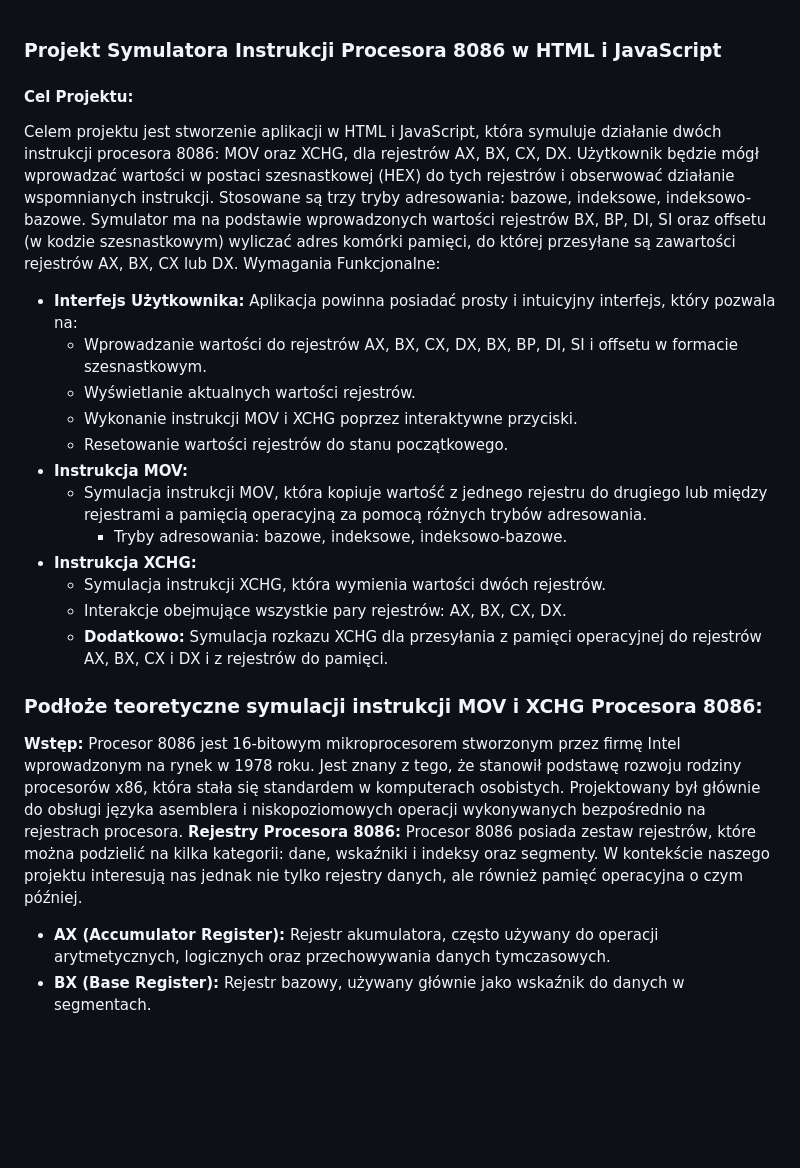
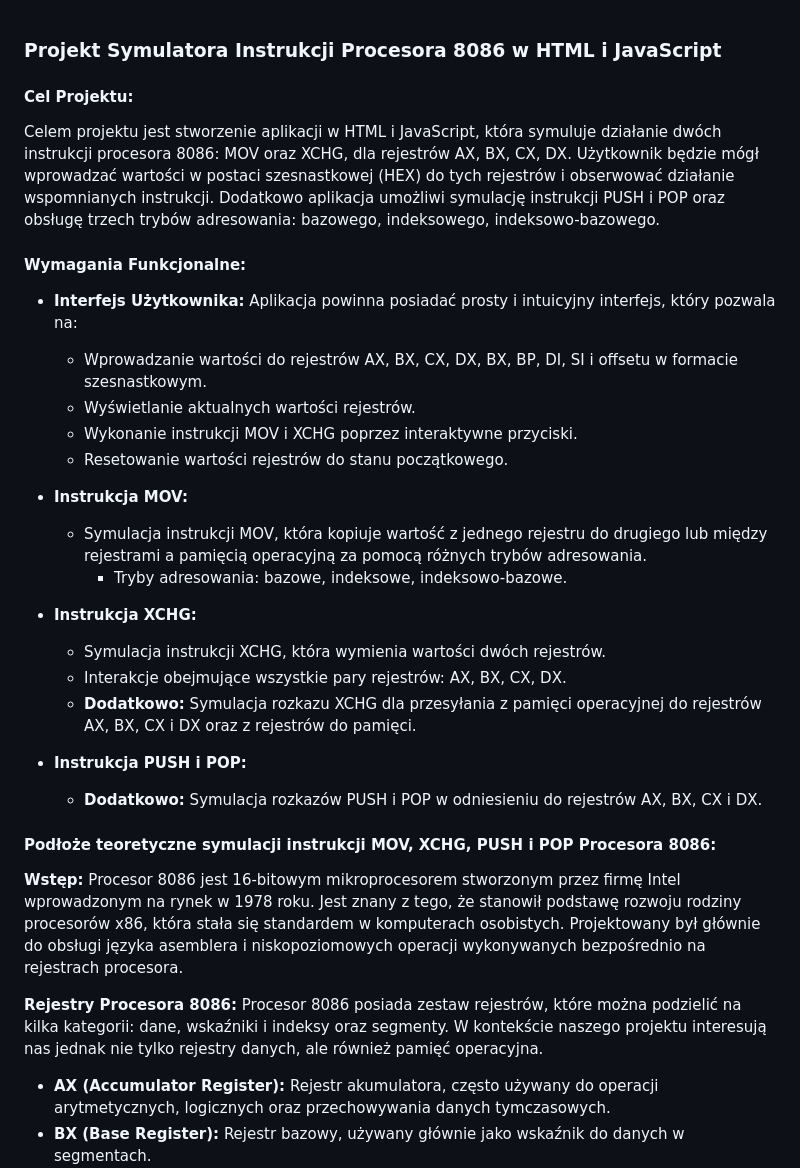
Before and after one commit to szymonkadas/projekt-architektura-systemow-sem1, a Markdown page: README.md, the part around the change printed below. Drawn GitHub-style; blank space fills up the shorter version.

```diff
--- a/README.md
+++ b/README.md
@@ -1,26 +1,42 @@
 ### Projekt Symulatora Instrukcji Procesora 8086 w HTML i JavaScript
+
 #### Cel Projektu:
-Celem projektu jest stworzenie aplikacji w HTML i JavaScript, która symuluje działanie dwóch instrukcji procesora 8086: MOV oraz XCHG, dla rejestrów AX, BX, CX, DX. Użytkownik będzie mógł wprowadzać wartości w postaci szesnastkowej (HEX) do tych rejestrów i obserwować działanie wspomnianych instrukcji.
-Stosowane są trzy tryby adresowania: bazowe, indeksowe, indeksowo-bazowe. Symulator ma na podstawie wprowadzonych wartości rejestrów BX, BP, DI, SI oraz offsetu (w kodzie szesnastkowym) wyliczać adres komórki pamięci, do której przesyłane są zawartości rejestrów AX, BX, CX lub DX.
-Wymagania Funkcjonalne:
+
+Celem projektu jest stworzenie aplikacji w HTML i JavaScript, która symuluje działanie dwóch instrukcji procesora 8086: MOV oraz XCHG, dla rejestrów AX, BX, CX, DX. Użytkownik będzie mógł wprowadzać wartości w postaci szesnastkowej (HEX) do tych rejestrów i obserwować działanie wspomnianych instrukcji. Dodatkowo aplikacja umożliwi symulację instrukcji PUSH i POP oraz obsługę trzech trybów adresowania: bazowego, indeksowego, indeksowo-bazowego.
+
+#### Wymagania Funkcjonalne:
+
 - **Interfejs Użytkownika:**
   Aplikacja powinna posiadać prosty i intuicyjny interfejs, który pozwala na:
+
   - Wprowadzanie wartości do rejestrów AX, BX, CX, DX, BX, BP, DI, SI i offsetu w formacie szesnastkowym.
   - Wyświetlanie aktualnych wartości rejestrów.
   - Wykonanie instrukcji MOV i XCHG poprzez interaktywne przyciski.
   - Resetowanie wartości rejestrów do stanu początkowego.
+
 - **Instrukcja MOV:**
+
   - Symulacja instrukcji MOV, która kopiuje wartość z jednego rejestru do drugiego lub między rejestrami a pamięcią operacyjną za pomocą różnych trybów adresowania.
     - Tryby adresowania: bazowe, indeksowe, indeksowo-bazowe.
+
 - **Instrukcja XCHG:**
+
   - Symulacja instrukcji XCHG, która wymienia wartości dwóch rejestrów.
   - Interakcje obejmujące wszystkie pary rejestrów: AX, BX, CX, DX.
-  - **Dodatkowo:** Symulacja rozkazu XCHG dla przesyłania z pamięci operacyjnej do rejestrów AX, BX, CX i DX i z rejestrów do pamięci.
-### Podłoże teoretyczne symulacji instrukcji MOV i XCHG Procesora 8086:
+  - **Dodatkowo:** Symulacja rozkazu XCHG dla przesyłania z pamięci operacyjnej do rejestrów AX, BX, CX i DX oraz z rejestrów do pamięci.
+
+- **Instrukcja PUSH i POP:**
+
+  - **Dodatkowo:** Symulacja rozkazów PUSH i POP w odniesieniu do rejestrów AX, BX, CX i DX.
+
+#### Podłoże teoretyczne symulacji instrukcji MOV, XCHG, PUSH i POP Procesora 8086:
+
 **Wstęp:**
 Procesor 8086 jest 16-bitowym mikroprocesorem stworzonym przez firmę Intel wprowadzonym na rynek w 1978 roku. Jest znany z tego, że stanowił podstawę rozwoju rodziny procesorów x86, która stała się standardem w komputerach osobistych. Projektowany był głównie do obsługi języka asemblera i niskopoziomowych operacji wykonywanych bezpośrednio na rejestrach procesora.
+
 **Rejestry Procesora 8086:**
-Procesor 8086 posiada zestaw rejestrów, które można podzielić na kilka kategorii: dane, wskaźniki i indeksy oraz segmenty. W kontekście naszego projektu interesują nas jednak nie tylko rejestry danych, ale również pamięć operacyjna o czym później.
+Procesor 8086 posiada zestaw rejestrów, które można podzielić na kilka kategorii: dane, wskaźniki i indeksy oraz segmenty. W kontekście naszego projektu interesują nas jednak nie tylko rejestry danych, ale również pamięć operacyjna.
+
 - **AX (Accumulator Register):**
   Rejestr akumulatora, często używany do operacji arytmetycznych, logicznych oraz przechowywania danych tymczasowych.
 - **BX (Base Register):**
```
Also changed, not shown: other parts of README.md (+50 -29 lines).
